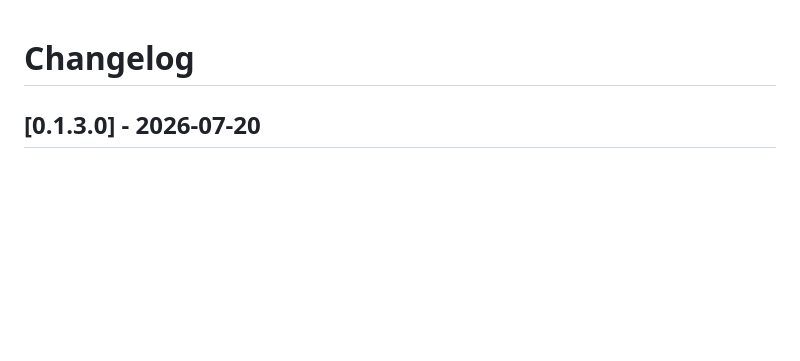
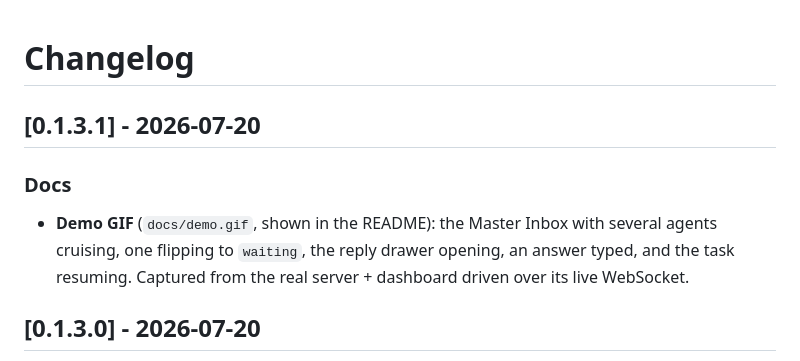
Before and after one commit to Corenthin-Buffard/AgentDeck, a Markdown page: CHANGELOG.md, the part around the change. Rendered like a GitHub page; blank space fills up the shorter version.

```diff
--- a/CHANGELOG.md
+++ b/CHANGELOG.md
@@ -1,4 +1,11 @@
 # Changelog
+
+## [0.1.3.1] - 2026-07-20
+
+### Docs
+- **Demo GIF** (`docs/demo.gif`, shown in the README): the Master Inbox with several agents
+  cruising, one flipping to `waiting`, the reply drawer opening, an answer typed, and the task
+  resuming. Captured from the real server + dashboard driven over its live WebSocket.
 
 ## [0.1.3.0] - 2026-07-20
 
```
Also changed, not shown: README.md (+6 -5 lines), TODOS.md (+4 -3 lines), docs/demo.gif (added), 2 other files.
